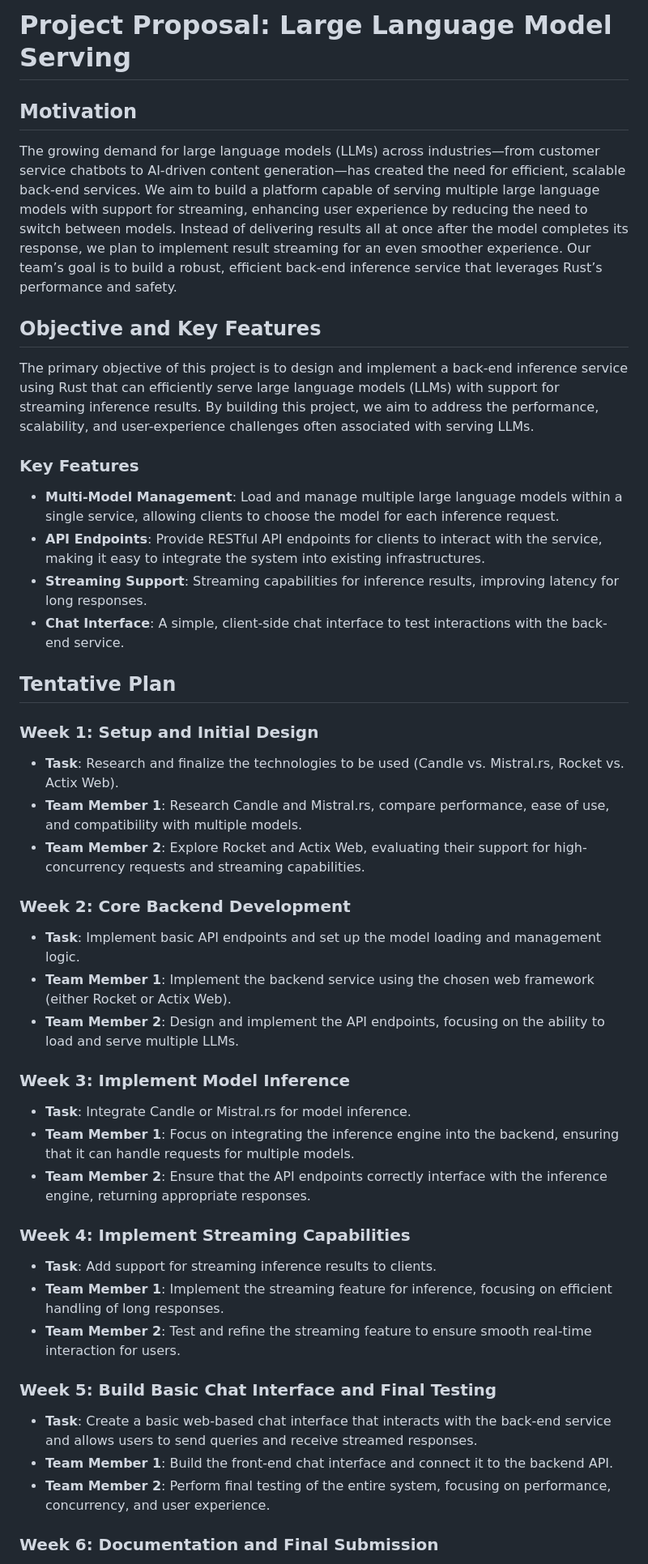
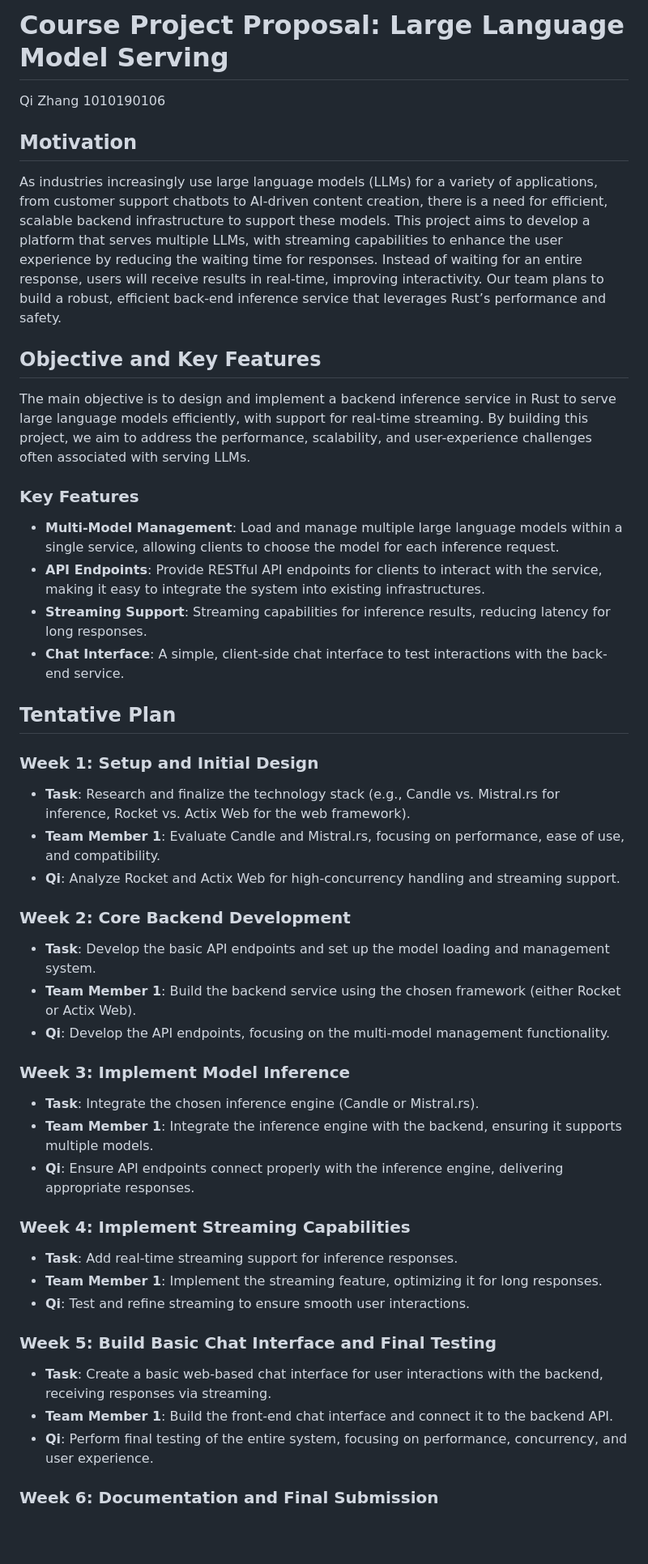
Before and after one commit to Large-Language-Model-Serving/Large-Language-Model-Serving, a Markdown page: Project Proposal.md, the part around one of its changes. Shown at 81% size. Rendered like a GitHub page; blank space fills up the shorter version.

```diff
--- a/Project Proposal.md
+++ b/Project Proposal.md
@@ -1,51 +1,53 @@
-# Project Proposal: Large Language Model Serving
+# Course Project Proposal: Large Language Model Serving
+
+Qi Zhang 1010190106
 
 ## Motivation
 
-The growing demand for large language models (LLMs) across industries—from customer service chatbots to AI-driven content generation—has created the need for efficient, scalable back-end services. We aim to build a platform capable of serving multiple large language models with support for streaming, enhancing user experience by reducing the need to switch between models. Instead of delivering results all at once after the model completes its response, we plan to implement result streaming for an even smoother experience. Our team’s goal is to build a robust, efficient back-end inference service that leverages Rust’s performance and safety.
+As industries increasingly use large language models (LLMs) for a variety of applications, from customer support chatbots to AI-driven content creation, there is a need for efficient, scalable backend infrastructure to support these models. This project aims to develop a platform that serves multiple LLMs, with streaming capabilities to enhance the user experience by reducing the waiting time for responses. Instead of waiting for an entire response, users will receive results in real-time, improving interactivity. Our team plans to build a robust, efficient back-end inference service that leverages Rust’s performance and safety.
 
 ## Objective and Key Features
 
-The primary objective of this project is to design and implement a back-end inference service using Rust that can efficiently serve large language models (LLMs) with support for streaming inference results. By building this project, we aim to address the performance, scalability, and user-experience challenges often associated with serving LLMs.
+The main objective is to design and implement a backend inference service in Rust to serve large language models efficiently, with support for real-time streaming. By building this project, we aim to address the performance, scalability, and user-experience challenges often associated with serving LLMs.
 
 ### Key Features
 
 - **Multi-Model Management**: Load and manage multiple large language models within a single service, allowing clients to choose the model for each inference request.
 - **API Endpoints**: Provide RESTful API endpoints for clients to interact with the service, making it easy to integrate the system into existing infrastructures.
-- **Streaming Support**: Streaming capabilities for inference results, improving latency for long responses.
+- **Streaming Support**: Streaming capabilities for inference results, reducing latency for long responses.
 - **Chat Interface**: A simple, client-side chat interface to test interactions with the back-end service.
 
 ## Tentative Plan
 
 ### Week 1: Setup and Initial Design
 
-- **Task**: Research and finalize the technologies to be used (Candle vs. Mistral.rs, Rocket vs. Actix Web).
-- **Team Member 1**: Research Candle and Mistral.rs, compare performance, ease of use, and compatibility with multiple models.
-- **Team Member 2**: Explore Rocket and Actix Web, evaluating their support for high-concurrency requests and streaming capabilities.
+- **Task**: Research and finalize the technology stack (e.g., Candle vs. Mistral.rs for inference, Rocket vs. Actix Web for the web framework).
+- **Team Member 1**: Evaluate Candle and Mistral.rs, focusing on performance, ease of use, and compatibility.
+- **Qi**: Analyze Rocket and Actix Web for high-concurrency handling and streaming support.
 
 ### Week 2: Core Backend Development
 
-- **Task**: Implement basic API endpoints and set up the model loading and management logic.
-- **Team Member 1**: Implement the backend service using the chosen web framework (either Rocket or Actix Web).
-- **Team Member 2**: Design and implement the API endpoints, focusing on the ability to load and serve multiple LLMs.
+- **Task**: Develop the basic API endpoints and set up the model loading and management system.
+- **Team Member 1**: Build the backend service using the chosen framework (either Rocket or Actix Web).
+- **Qi**: Develop the API endpoints, focusing on the multi-model management functionality.
 
 ### Week 3: Implement Model Inference
 
-- **Task**: Integrate Candle or Mistral.rs for model inference.
-- **Team Member 1**: Focus on integrating the inference engine into the backend, ensuring that it can handle requests for multiple models.
-- **Team Member 2**: Ensure that the API endpoints correctly interface with the inference engine, returning appropriate responses.
+- **Task**: Integrate the chosen inference engine (Candle or Mistral.rs).
+- **Team Member 1**: Integrate the inference engine with the backend, ensuring it supports multiple models.
+- **Qi**: Ensure API endpoints connect properly with the inference engine, delivering appropriate responses.
 
 ### Week 4: Implement Streaming Capabilities
 
-- **Task**: Add support for streaming inference results to clients.
-- **Team Member 1**: Implement the streaming feature for inference, focusing on efficient handling of long responses.
-- **Team Member 2**: Test and refine the streaming feature to ensure smooth real-time interaction for users.
+- **Task**: Add real-time streaming support for inference responses.
+- **Team Member 1**:  Implement the streaming feature, optimizing it for long responses.
+- **Qi**: Test and refine streaming to ensure smooth user interactions.
 
 ### Week 5: Build Basic Chat Interface and Final Testing
 
-- **Task**: Create a basic web-based chat interface that interacts with the back-end service and allows users to send queries and receive streamed responses.
+- **Task**: Create a basic web-based chat interface for user interactions with the backend, receiving responses via streaming.
 - **Team Member 1**: Build the front-end chat interface and connect it to the backend API.
-- **Team Member 2**: Perform final testing of the entire system, focusing on performance, concurrency, and user experience.
+- **Qi**: Perform final testing of the entire system, focusing on performance, concurrency, and user experience.
 
 ### Week 6: Documentation and Final Submission
 
```
Also changed, not shown: other parts of Project Proposal.md (+1 -1 lines).
